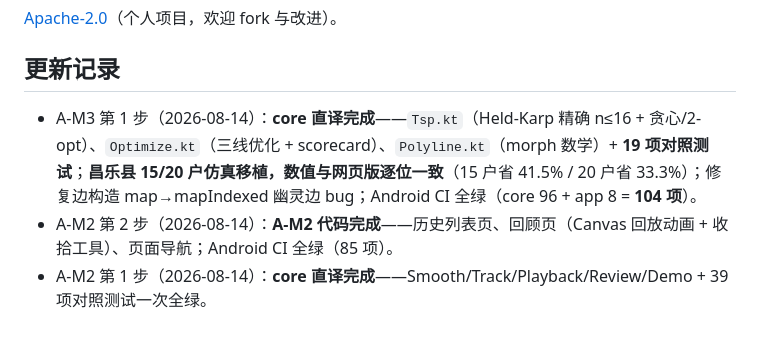
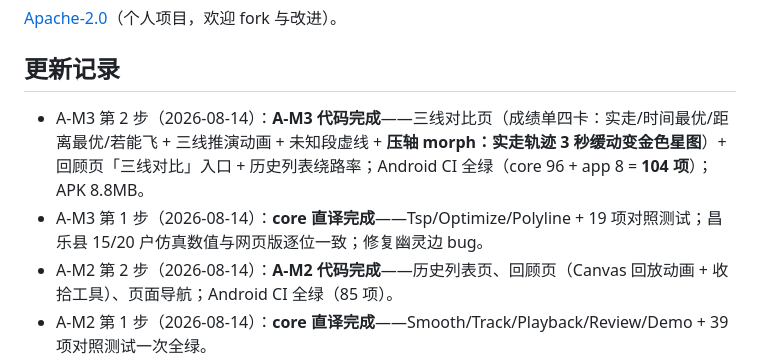
Before and after one commit to ChenChen913/baibai, a Markdown page: README.md, the part around the change. Drawn GitHub-style; blank space fills up the shorter version.

Commit message:
docs: A-M3 第2步变更记录（A-M3 代码完成）

```diff
--- a/README.md
+++ b/README.md
@@ -48,7 +48,8 @@ npm test         # vitest 单元测试（111 项）
 
 ## 更新记录
 
-- A-M3 第 1 步（2026-08-14）：**core 直译完成**——`Tsp.kt`（Held-Karp 精确 n≤16 + 贪心/2-opt）、`Optimize.kt`（三线优化 + scorecard）、`Polyline.kt`（morph 数学）+ **19 项对照测试**；**昌乐县 15/20 户仿真移植，数值与网页版逐位一致**（15 户省 41.5% / 20 户省 33.3%）；修复边构造 map→mapIndexed 幽灵边 bug；Android CI 全绿（core 96 + app 8 = **104 项**）。
+- A-M3 第 2 步（2026-08-14）：**A-M3 代码完成**——三线对比页（成绩单四卡：实走/时间最优/距离最优/若能飞 + 三线推演动画 + 未知段虚线 + **压轴 morph：实走轨迹 3 秒缓动变金色星图**）+ 回顾页「三线对比」入口 + 历史列表绕路率；Android CI 全绿（core 96 + app 8 = **104 项**）；APK 8.8MB。
+- A-M3 第 1 步（2026-08-14）：**core 直译完成**——Tsp/Optimize/Polyline + 19 项对照测试；昌乐县 15/20 户仿真数值与网页版逐位一致；修复幽灵边 bug。
 - A-M2 第 2 步（2026-08-14）：**A-M2 代码完成**——历史列表页、回顾页（Canvas 回放动画 + 收拾工具）、页面导航；Android CI 全绿（85 项）。
 - A-M2 第 1 步（2026-08-14）：**core 直译完成**——Smooth/Track/Playback/Review/Demo + 39 项对照测试一次全绿。
 - A-M1 第 3 步（2026-08-14）：**前台服务落地，A-M1 代码完成**——四层防杀全部就位；Robolectric 测试增至 5 项；Android CI 全绿（43 项）。
```
